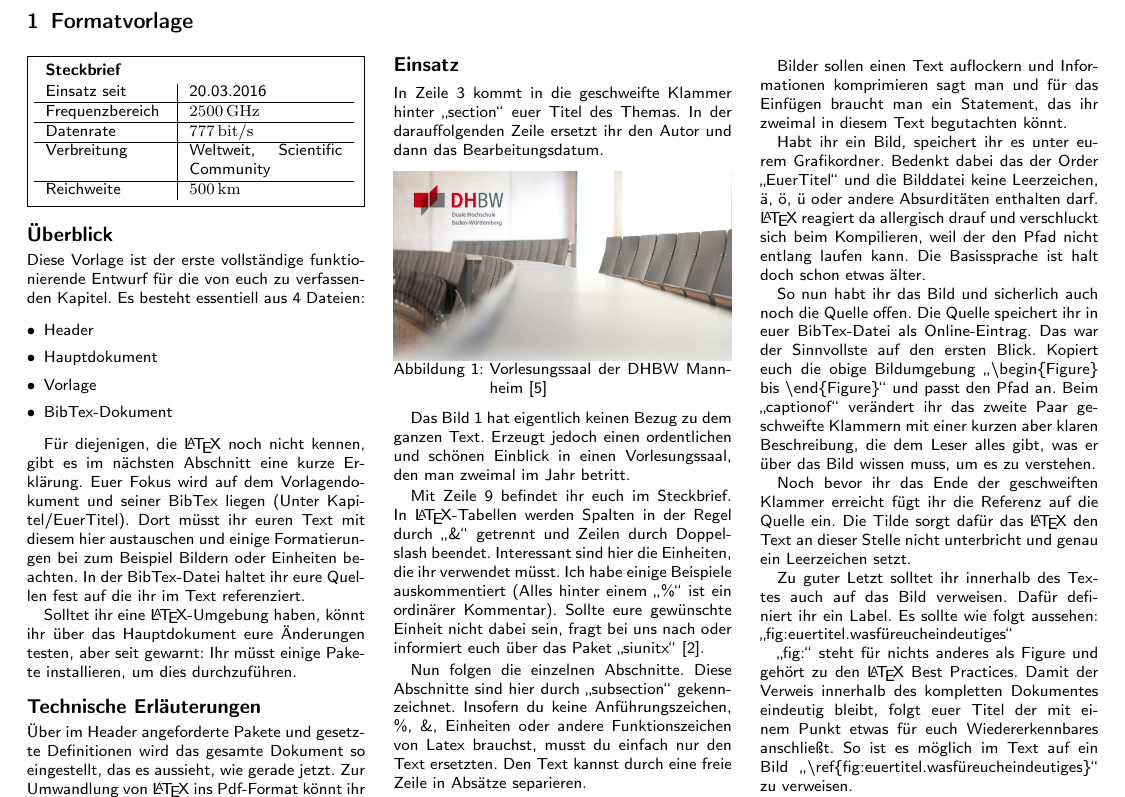
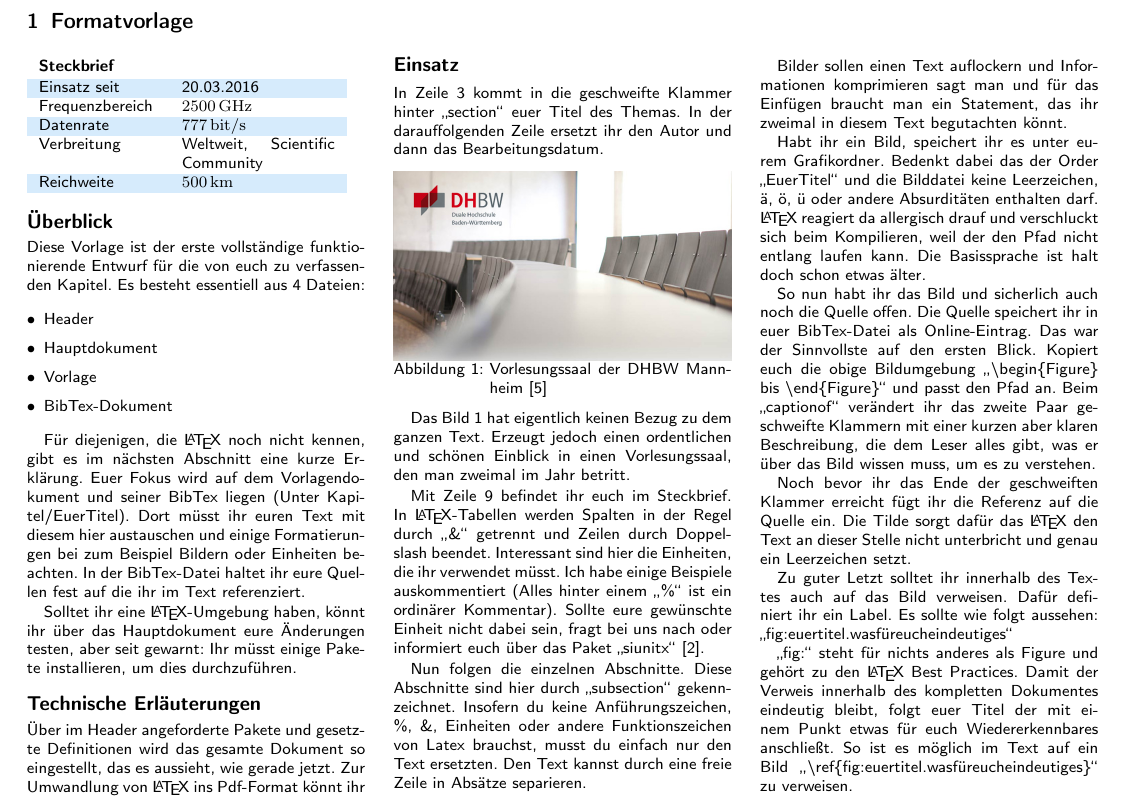
Before and after one commit to TINF14AIBI/TopiCardsVorlage, a LaTeX document (KomNetzRed/Hauptdokument.tex, which reads KomNetzRed/Kapitel/Vorlage/Vorlage.tex): part of page 2 of 3, cut so that both start at the same text. Compiled offline with pdfLaTeX.

Commit message:
Short headers/footers, no more lines around tables

```diff
--- a/KomNetzRed/Kapitel/Vorlage/Vorlage.tex
+++ b/KomNetzRed/Kapitel/Vorlage/Vorlage.tex
@@ -1,26 +1,21 @@
 \begin{multicols}{3}[\section{Formatvorlage}]
 
-\rhead{Autor: Alexander Härtel}
-\lfoot{Letzte Bearbeitung: 10.04.2016}
+\rhead{Alexander Härtel}
+\lfoot{10.04.2016}
 
 \newrefsegment
 
-\begin{boxedminipage}{\linewidth}
 \begin{tabular}{p{2,1 cm}p{2.7 cm}}
 \textbf{Steckbrief}& \\
 \end{tabular}
-\begin{tabular}{p{2,1 cm}|p{2.7 cm}}
+\rowcolors{1}{\topicolor!20}{}
+\begin{tabular}{p{2,1 cm}p{2.7 cm}}
       Einsatz seit & 20.03.2016\\
-      \hline
       Frequenz"-bereich  & \SI{2500}{\giga\hertz}\\
-      \hline
       Datenrate & \SI{777}{bit/s}\\
-      \hline
       Verbreitung & Weltweit, Scientific Community\\
-      \hline
       Reichweite & \SI{500}{\kilo\metre}\\
 \end{tabular}
-\end{boxedminipage}
 \par
 %Source http://www.fh-bingen.de/fileadmin/user_upload/Lehrende/Kilsch_Dieter/internet/projekte/TedoSchStiUnits.pdf -> Seite 9 findet ihr alle verwendbaren Einheiten, wie:
 %\SI{Zahl}{\mega\hertz} oder \SI{Zahl}{\mili\metre}
```
Also changed, not shown: KomNetzRed/Kapitel/Vorlage/Vorlage.tex (10 more changed lines).
